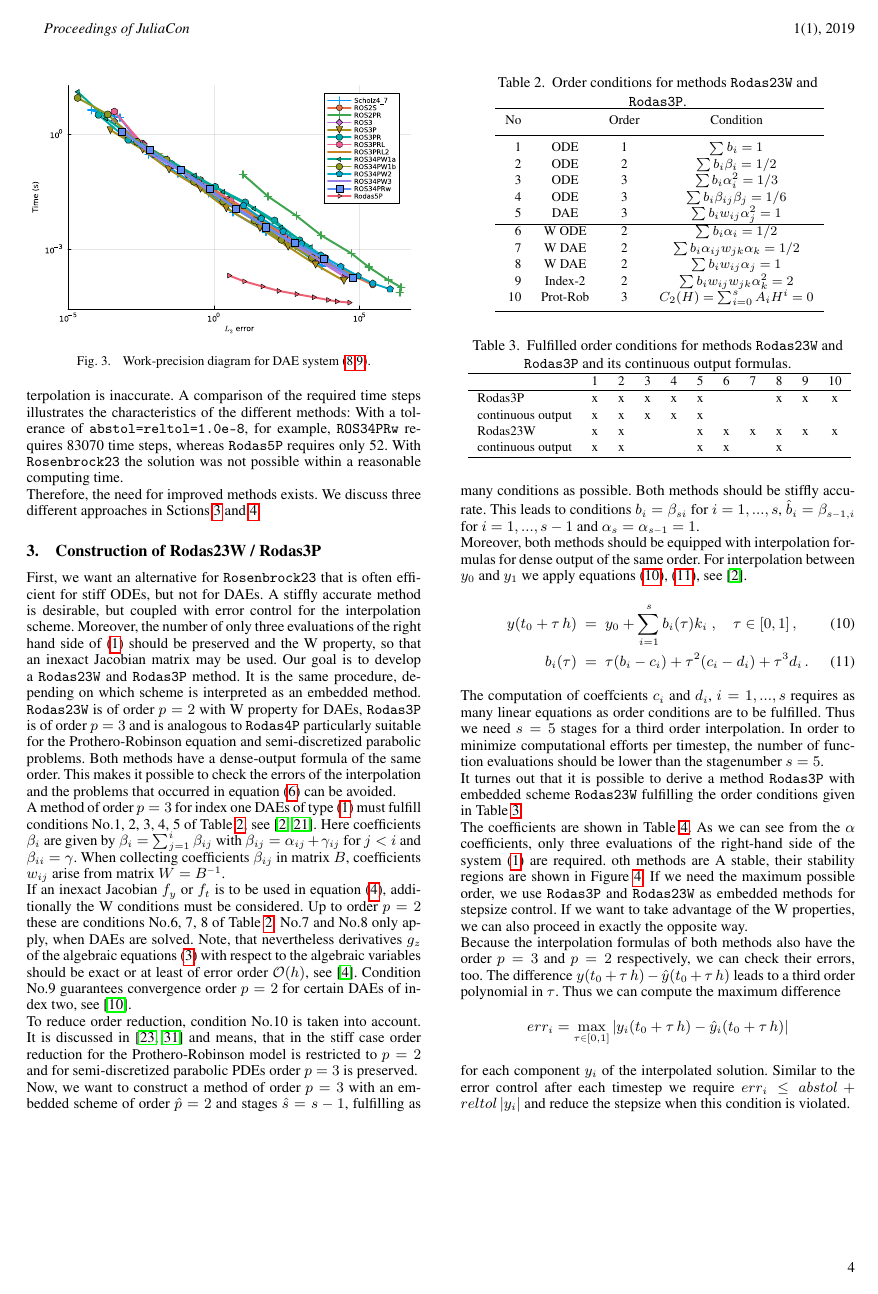
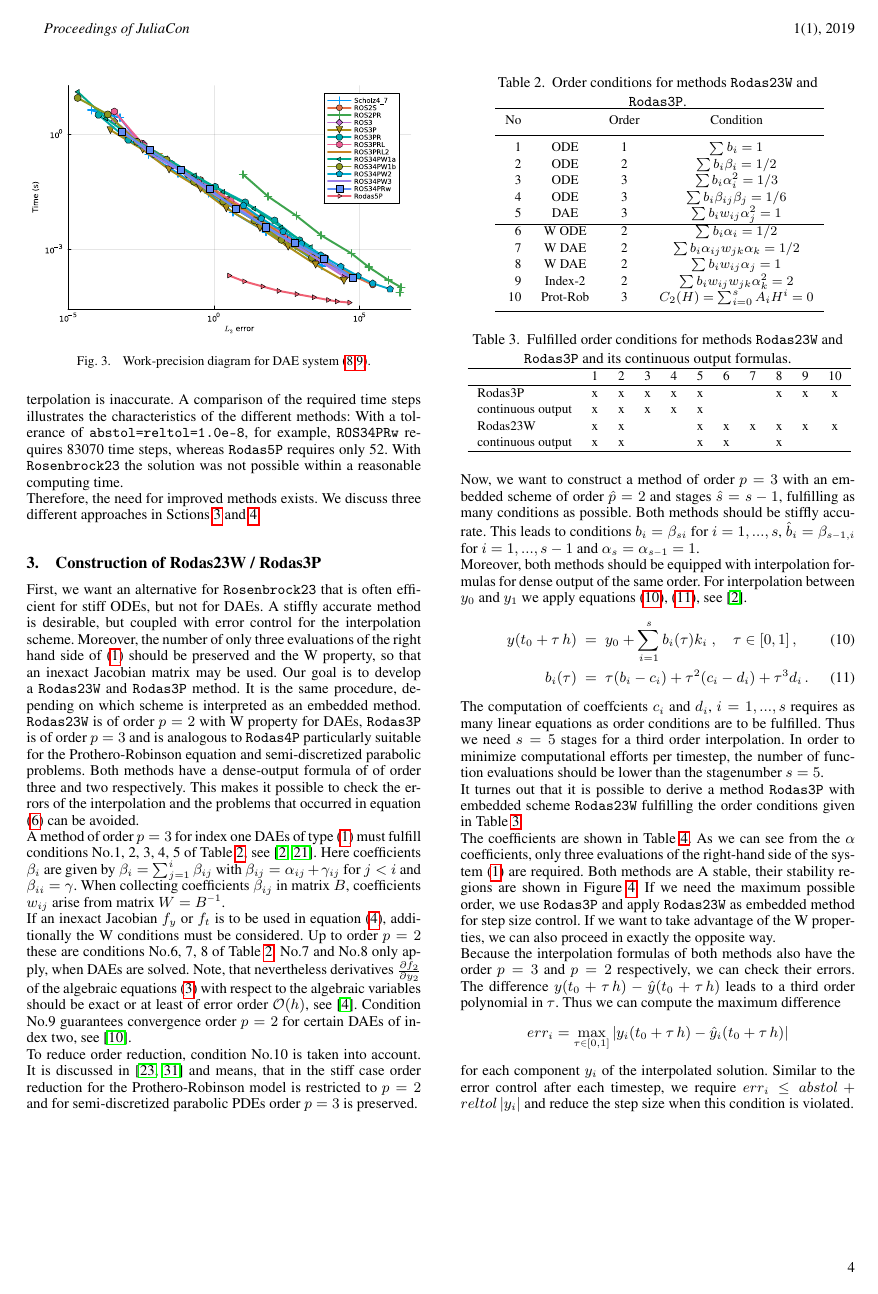
Before and after one commit to hbrs-cse/RosenbrockMethods, a LaTeX document (paper/paper.tex): page 4 of 8. Compiled offline with pdfLaTeX.

Commit message:
Add files via upload

```diff
--- a/paper/paper.tex
+++ b/paper/paper.tex
@@ -259,7 +259,7 @@ scheme is interpreted as an embedded method.
 \verb|Rodas23W| is of order $p=2$ with W property for DAEs, \verb|Rodas3P| is of order $p=3$ and is analogous
 to \verb|Rodas4P| particularly
 suitable for the Prothero-Robinson equation and semi-discretized parabolic problems.
-Both methods have a dense-output formula of the same order. This makes it possible to check the errors of the
+Both methods have a dense-output formula of of order three and two respectively. This makes it possible to check the errors of the
 interpolation and the problems that occurred in equation (\ref{eq:prob1}) can be avoided.
 
 A method of order $p=3$ for index one DAEs of type (\ref{eq:dae}) must fulfill conditions No.1, 2, 3, 4, 5 of Table \ref{tab:conditions}, see \cite{hairer,roche}.
@@ -269,7 +269,7 @@ When collecting coefficients $\beta_{ij}$ in matrix $B$, coefficients $w_{ij}$ a
 
 If an inexact Jacobian $f_y$ or $f_t$ is to be used in equation (\ref{eq_row1}), additionally the W conditions must be considered.
 Up to order $p=2$ these are conditions No.6, 7, 8 of Table  \ref{tab:conditions}.
-No.7 and No.8 only apply, when DAEs are solved. Note, that nevertheless derivatives $g_z$ of the algebraic equations (\ref{eq:dae2}) with respect to the
+No.7 and No.8 only apply, when DAEs are solved. Note, that nevertheless derivatives $\frac{\partial f_2}{\partial y_2}$ of the algebraic equations (\ref{eq:dae2}) with respect to the
 algebraic variables should be exact
 or at least of error order $\mathcal{O}(h)$, see \cite{jax2}.
 Condition No.9 guarantees convergence order $p=2$ for certain DAEs of index two, see \cite{lubich}.
@@ -335,8 +335,8 @@ continuous output&x&x& & &x&x& &x& &  \\
 
 The coefficients are shown in Table \ref{tab:coeff}.
 As we can see from the $\alpha$ coefficients, only three evaluations of the right-hand side of the system (\ref{eq:dae}) are required.
-oth methods are A stable, their stability regions are shown in Figure \ref{fig:stabrodas3p}.
-If we need the maximum possible order, we use \verb|Rodas3P| and \verb|Rodas23W| as embedded methods for stepsize control.
+Both methods are A stable, their stability regions are shown in Figure \ref{fig:stabrodas3p}.
+If we need the maximum possible order, we use \verb|Rodas3P| and apply \verb|Rodas23W| as embedded method for step size control.
 If we want to take advantage of the W properties, we can also proceed in exactly the opposite way.
 
 \begin{table}
@@ -365,11 +365,11 @@ If we want to take advantage of the W properties, we can also proceed in exactly
  \label{tab:coeff}
 \end{table}
 
-Because the interpolation formulas of both methods also have the order $p=3$ and $p=2$ respectively, we can check their errors, too.
+Because the interpolation formulas of both methods also have the order $p=3$ and $p=2$ respectively, we can check their errors.
 The difference $y(t_0+ \tau \, h) - \hat y(t_0 + \tau \, h)$ leads to a third order polynomial in $\tau$. Thus we can compute the maximum difference
 \[err_i = \max_{\tau \in [0,1]}|y_i(t_0+ \tau \, h) - \hat y_i(t_0 + \tau \, h)|\]
- for each component $y_i$ of the interpolated solution. Similar to the error control after each timestep we require
- $err_i \leq abstol + reltol \,|y_i|$ and reduce the stepsize when this condition is violated.
+ for each component $y_i$ of the interpolated solution. Similar to the error control after each timestep, we require
+ $err_i \leq abstol + reltol \,|y_i|$ and reduce the step size when this condition is violated.
 
 \begin{figure}
  \centering
```
Also changed, not shown: paper/paper.tex (25 more changed lines).
